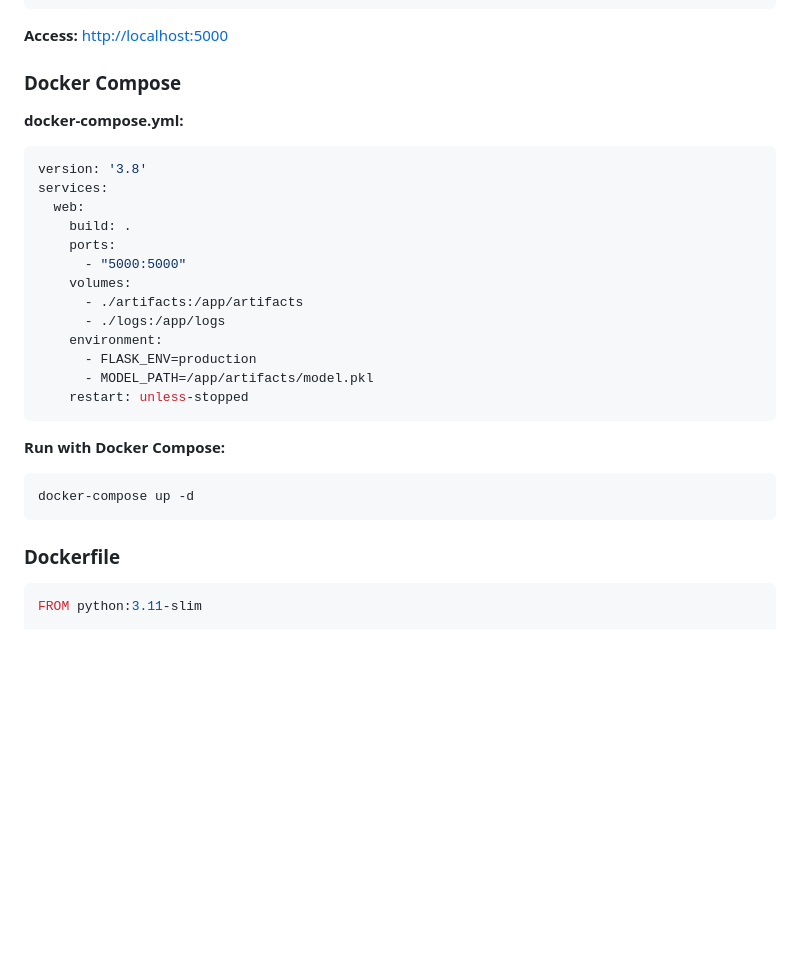
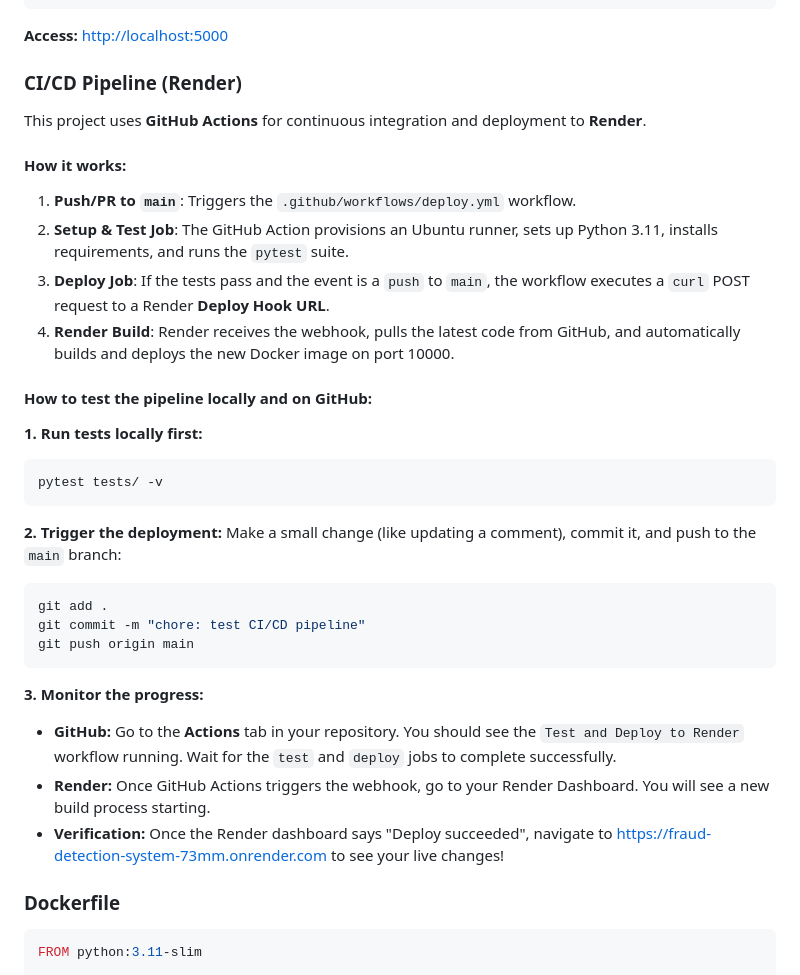
Before and after one commit to AyushPaderiya/fraud-detection-system, a Markdown page: README.md, the part around one of its changes. GitHub-like rendering; blank space fills up the shorter version.

Commit message:
docs: add render deployment url and pipeline instructions

````diff
--- a/README.md
+++ b/README.md
@@ -654,31 +655,35 @@ docker run -d \
 
 **Access:** [http://localhost:5000](http://localhost:5000)
 
-### Docker Compose
+### CI/CD Pipeline (Render)
 
-**docker-compose.yml:**
+This project uses **GitHub Actions** for continuous integration and deployment to **Render**.
 
-```yaml
-version: '3.8'
-services:
-  web:
-    build: .
-    ports:
-      - "5000:5000"
-    volumes:
-      - ./artifacts:/app/artifacts
-      - ./logs:/app/logs
-    environment:
-      - FLASK_ENV=production
-      - MODEL_PATH=/app/artifacts/model.pkl
-    restart: unless-stopped
+#### How it works:
+1. **Push/PR to `main`**: Triggers the `.github/workflows/deploy.yml` workflow.
+2. **Setup & Test Job**: The GitHub Action provisions an Ubuntu runner, sets up Python 3.11, installs requirements, and runs the `pytest` suite.
+3. **Deploy Job**: If the tests pass and the event is a `push` to `main`, the workflow executes a `curl` POST request to a Render **Deploy Hook URL**.
+4. **Render Build**: Render receives the webhook, pulls the latest code from GitHub, and automatically builds and deploys the new Docker image on port 10000.
+
+#### How to test the pipeline locally and on GitHub:
+
+**1. Run tests locally first:**
+```bash
+pytest tests/ -v
 ```
 
-**Run with Docker Compose:**
+**2. Trigger the deployment:**
+Make a small change (like updating a comment), commit it, and push to the `main` branch:
+```bash
+git add .
+git commit -m "chore: test CI/CD pipeline"
+git push origin main
+```
 
-```bash
-docker-compose up -d
-```
+**3. Monitor the progress:**
+- **GitHub:** Go to the **Actions** tab in your repository. You should see the `Test and Deploy to Render` workflow running. Wait for the `test` and `deploy` jobs to complete successfully.
+- **Render:** Once GitHub Actions triggers the webhook, go to your Render Dashboard. You will see a new build process starting.
+- **Verification:** Once the Render dashboard says "Deploy succeeded", navigate to [https://fraud-detection-system-73mm.onrender.com](https://fraud-detection-system-73mm.onrender.com) to see your live changes!
 
 ### Dockerfile
 
````
Also changed, not shown: other parts of README.md (+2 -1 lines).
